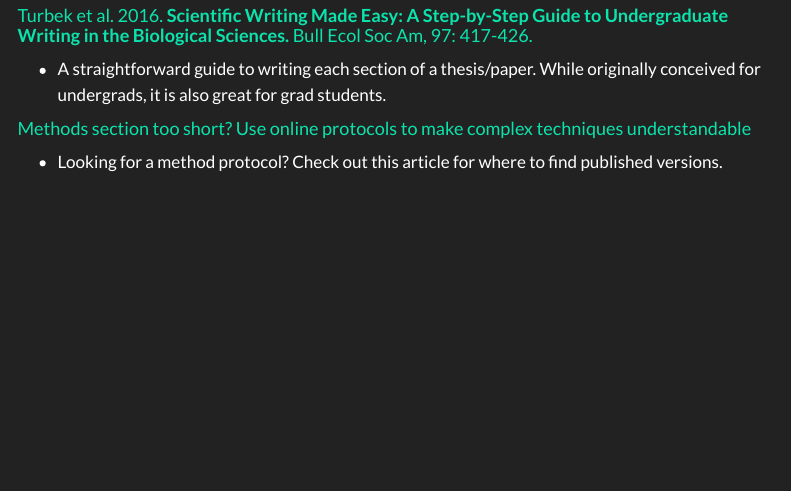
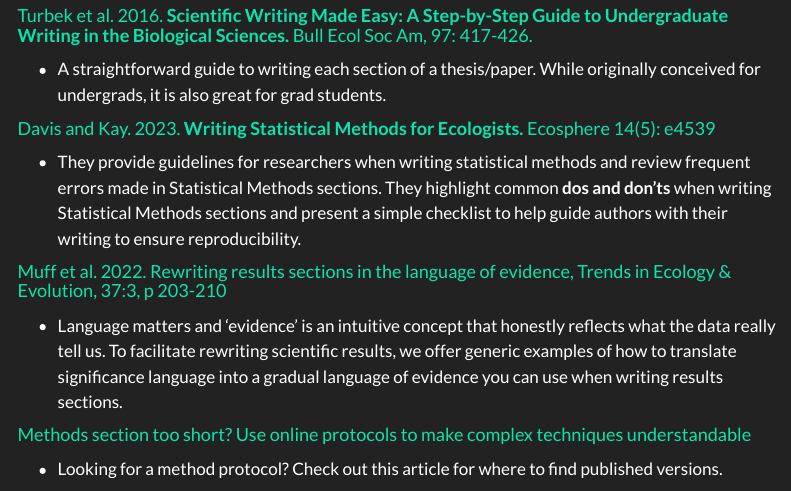
Before and after one commit to ClaisseLab/BIO_5800L, a Quarto document (index.qmd): the page in a window 1100 px wide, from 500 px down. Rendered offline with R 4.5, knitr and Pandoc in place of Quarto, with nearby package versions; menus at the side of the page are left out.

Commit message:
Added links to papers to write scientific methods

```diff
--- a/index.qmd
+++ b/index.qmd
@@ -23,6 +23,14 @@ title: "BIO 5800L Resources"
 #### [Turbek et al. 2016. **Scientific Writing Made Easy: A Step-by-Step Guide to Undergraduate Writing in the Biological Sciences.** Bull Ecol Soc Am, 97: 417-426.](https://esajournals.onlinelibrary.wiley.com/share/2CMJAIKAAZ2VRPTBZNIP?target=10.1002/bes2.1258)
 
 -   A straightforward guide to writing each section of a thesis/paper. While originally conceived for undergrads, it is also great for grad students.
+
+#### [Davis and Kay. 2023. **Writing Statistical Methods for Ecologists.** Ecosphere 14(5): e4539](https://esajournals.onlinelibrary.wiley.com/doi/full/10.1002/ecs2.4539)
+
+-   They provide guidelines for researchers when writing statistical methods and review frequent errors made in Statistical Methods sections. They highlight common **dos and don'ts** when writing Statistical Methods sections and present a simple checklist to help guide authors with their writing to ensure reproducibility.
+
+#### [Muff et al. 2022. Rewriting results sections in the language of evidence, Trends in Ecology & Evolution, 37:3, p 203-210](https://esajournals.onlinelibrary.wiley.com/doi/full/10.1002/ecs2.4539)
+
+-   Language matters and ‘evidence’ is an intuitive concept that honestly reflects what the data really tell us. To facilitate rewriting scientific results, we offer generic examples of how to translate significance language into a gradual language of evidence you can use when writing results sections.
 
 #### [Methods section too short? Use online protocols to make complex techniques understandable](https://www.nature.com/articles/d41586-023-03249-2)
 
```
Also changed, not shown: docs/search.json, 1 other file.
